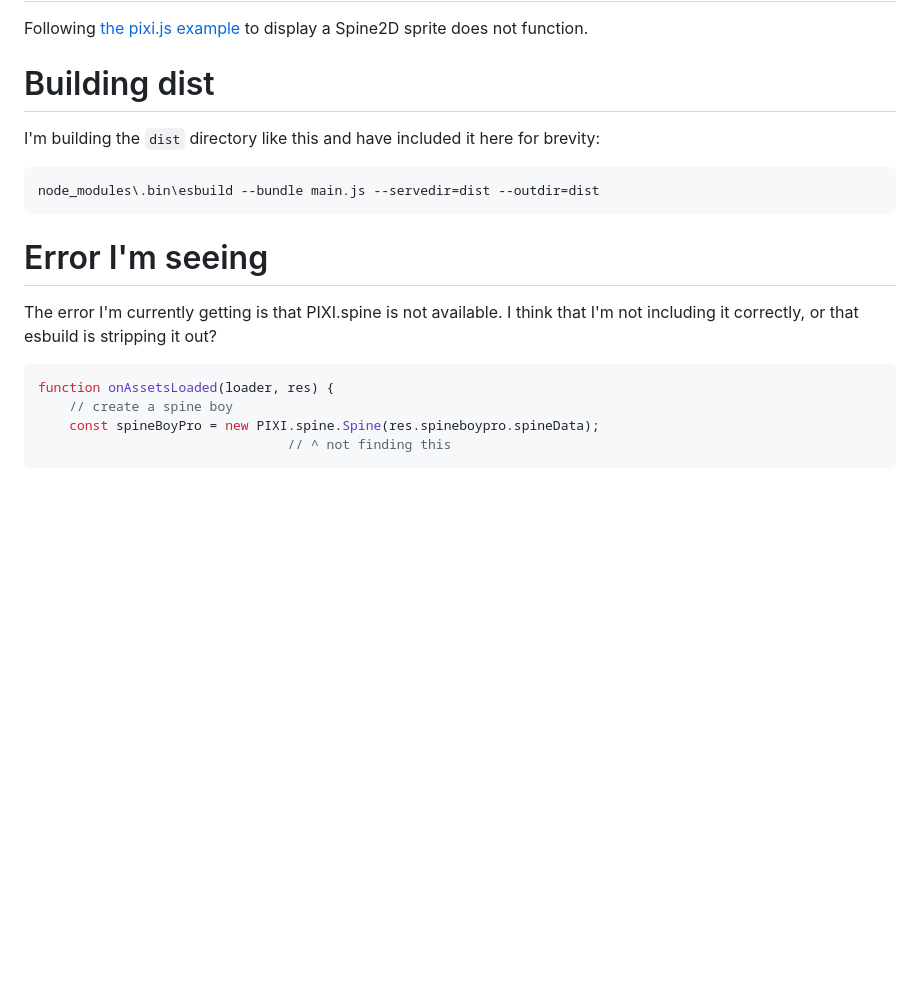
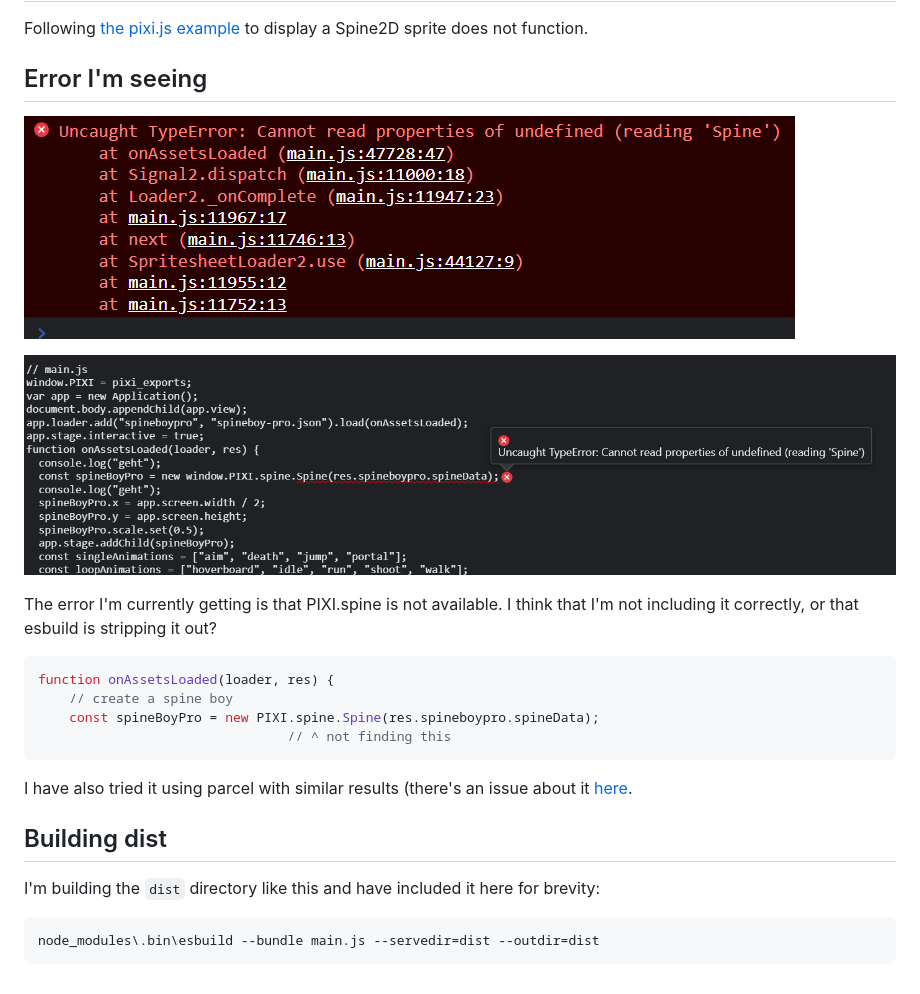
Before and after one commit to kaikuehne/grayjoy-ts, a Markdown page: README.md, the part around the change. Rendered like a GitHub page; pictures changed too: screenshots/1.png (added), screenshots/2.png (added); blank space fills up the shorter version.

Commit message:
Add screenshots with errors

````diff
--- a/README.md
+++ b/README.md
@@ -2,15 +2,11 @@
 
 Following [the pixi.js example](https://pixijs.io/examples/?v=dev#/plugin-spine/spineboy-pro.js) to display a Spine2D sprite does not function.
 
-# Building dist
+## Error I'm seeing
 
-I'm building the `dist` directory like this and have included it here for brevity:
+![](screenshots/1.png)
 
-```
-node_modules\.bin\esbuild --bundle main.js --servedir=dist --outdir=dist
-```
-
-# Error I'm seeing
+![](screenshots/2.png)
 
 The error I'm currently getting is that PIXI.spine is not available.
 I think that I'm not including it correctly, or that esbuild is stripping it out?
@@ -21,3 +17,13 @@ function onAssetsLoaded(loader, res) {
 	const spineBoyPro = new PIXI.spine.Spine(res.spineboypro.spineData);
 	                            // ^ not finding this
 ```
+
+I have also tried it using parcel with similar results (there's an issue about it [here](https://github.com/pixijs/spine/issues/297).
+
+## Building dist
+
+I'm building the `dist` directory like this and have included it here for brevity:
+
+```
+node_modules\.bin\esbuild --bundle main.js --servedir=dist --outdir=dist
+```
````
